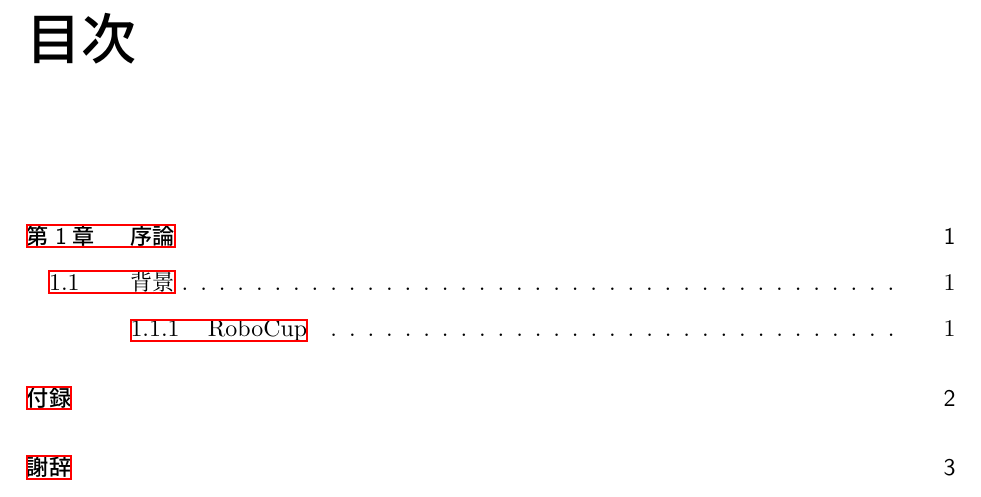
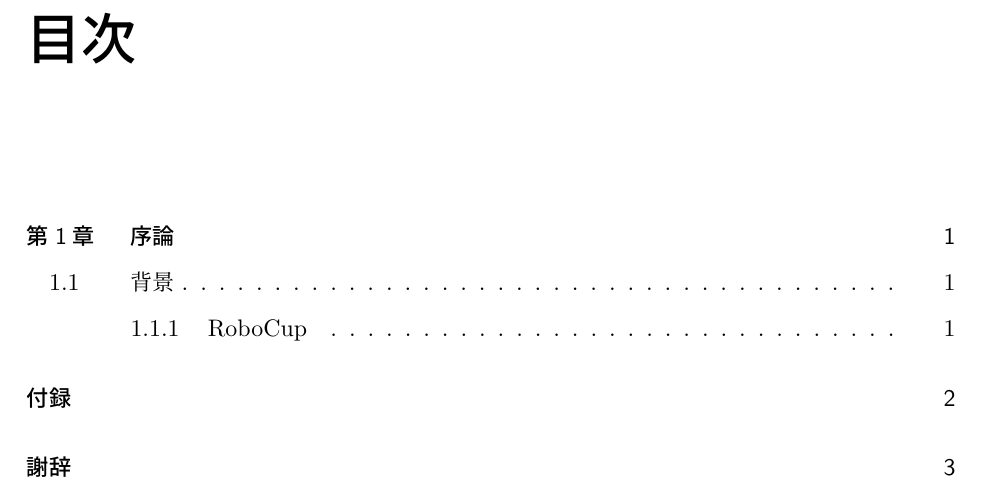
Before and after one commit to matsumotokoki/thesis_template, a LaTeX thesis (thesis.tex): part of page 5 of 10, cut so that both start at the same text. Compiled offline with upLaTeX and dvipdfmx.

Commit message:
add hide links

```diff
--- a/thesis.tex
+++ b/thesis.tex
@@ -2,7 +2,7 @@
 
 \usepackage[dvipdfmx]{graphicx}
 \usepackage[dvipdfmx]{color}
-\usepackage[dvipdfmx, bookmarks=true, setpagesize=false]{hyperref}
+\usepackage[dvipdfmx, bookmarks=true, setpagesize=false, hidelinks]{hyperref}
 \usepackage{pxjahyper}
 
 \usepackage{thesis}
```
